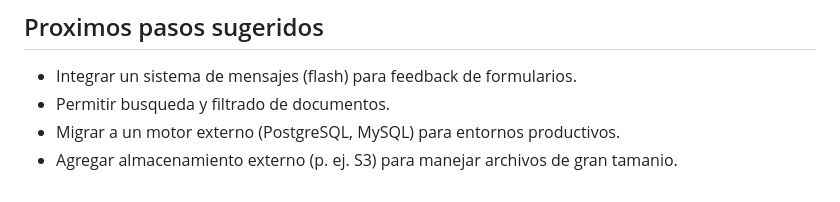
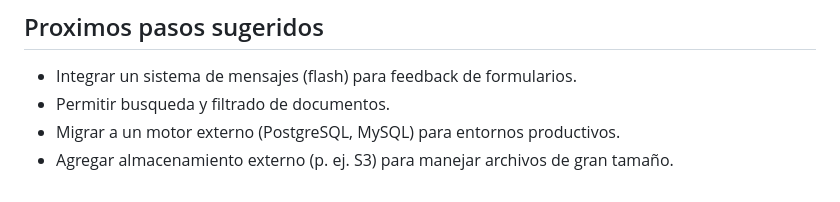
Before and after one commit to Rxrrx/WEBAAFCJ, a Markdown page: README.md, the part around the change. Rendered like a GitHub page.

```diff
--- a/README.md
+++ b/README.md
@@ -97,4 +97,4 @@ Puedes sobrescribir estos valores definiendo las variables de entorno `SUPERUSER
 - Integrar un sistema de mensajes (flash) para feedback de formularios.
 - Permitir busqueda y filtrado de documentos.
 - Migrar a un motor externo (PostgreSQL, MySQL) para entornos productivos.
-- Agregar almacenamiento externo (p. ej. S3) para manejar archivos de gran tamanio.
+- Agregar almacenamiento externo (p. ej. S3) para manejar archivos de gran tamaño.
```
